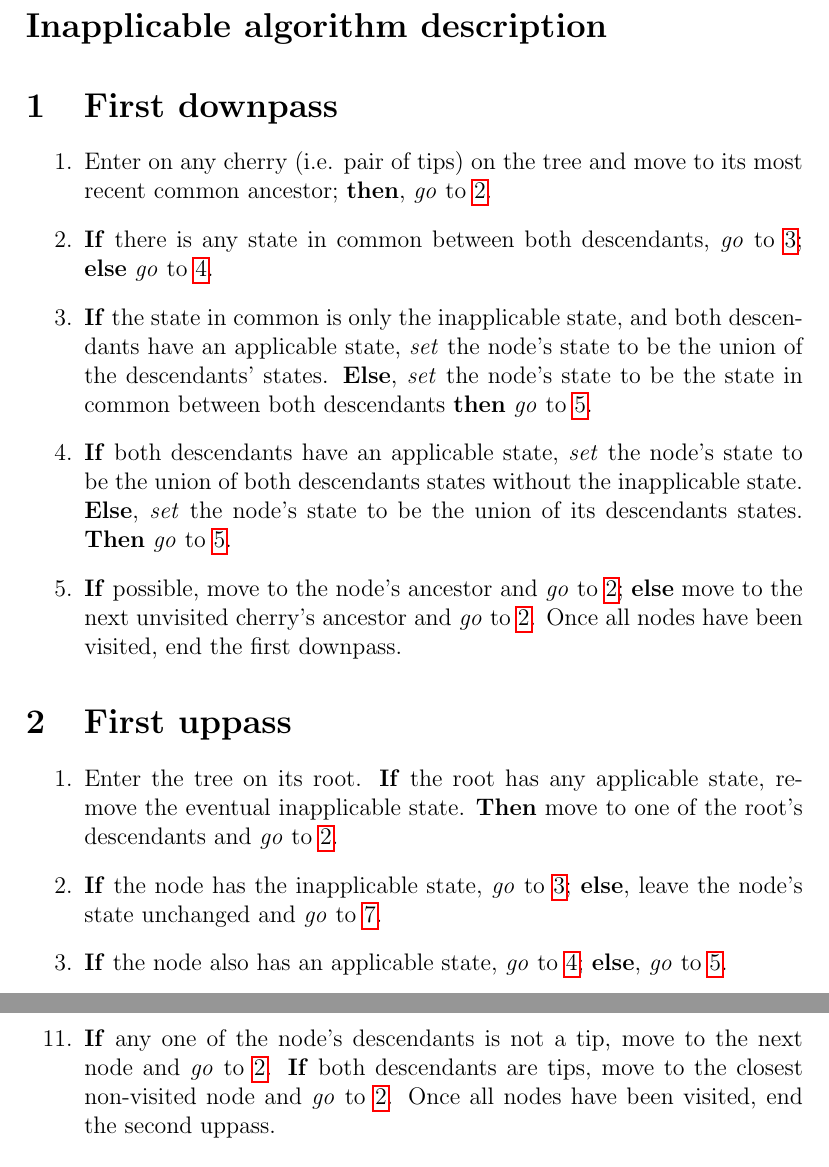
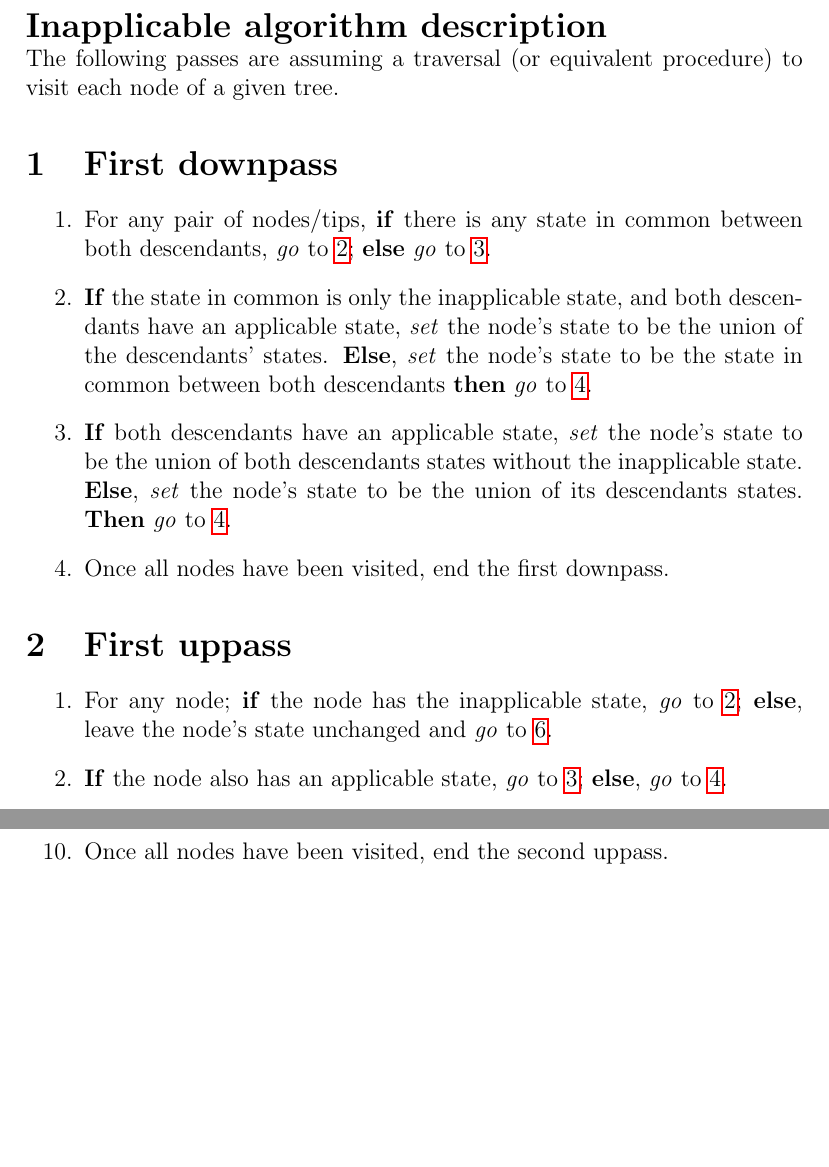
Before and after one commit to TGuillerme/Inapp, a LaTeX document (Writing/algorithm_description.tex): two parts of pages 1 and 4 of 4 before the commit and two parts of pages 1 and 3 of 3 after it, joined at a grey line, cut so that both start at the same text, the shorter picture padded with empty space. Compiled offline with pdfLaTeX.

```diff
--- a/Writing/algorithm_description.tex
+++ b/Writing/algorithm_description.tex
@@ -8,22 +8,25 @@
 
 \noindent{\Large \bf Inapplicable algorithm description}
 
+\noindent The following passes are assuming a traversal (or equivalent procedure) to visit each node of a given tree.
+
 \section{First downpass} \label{1stDp}
 
 \begin{enumerate}
-    \item Enter on any cherry (i.e. pair of tips) on the tree and move to its most recent common ancestor; \textbf{then}, \textit{go} to \ref{1stDp:enter}.
-    \item \label{1stDp:enter} \textbf{If} there is any state in common between both descendants, \textit{go} to \ref{1stDp:AND}; \textbf{else} \textit{go} to \ref{1stDp:OR}.
+    % \item Enter on any cherry (i.e. pair of tips) on the tree and move to its most recent common ancestor; \textbf{then}, \textit{go} to \ref{1stDp:enter}.
+    \item \label{1stDp:enter} For any pair of nodes/tips, \textbf{if} there is any state in common between both descendants, \textit{go} to \ref{1stDp:AND}; \textbf{else} \textit{go} to \ref{1stDp:OR}.
     \item \label{1stDp:AND} \textbf{If} the state in common is only the inapplicable state, and both descendants have an applicable state, \textit{set} the node's state to be the union of the descendants' states. \textbf{Else}, \textit{set} the node's state to be the state in common between both descendants \textbf{then} \textit{go} to \ref{1stDp:exit}.
     \item \label{1stDp:OR}  \textbf{If} both descendants have an applicable state, \textit{set} the node's state to be the union of both descendants states without the inapplicable state. \textbf{Else}, \textit{set} the node's state to be the union of its descendants states. \textbf{Then} \textit{go} to \ref{1stDp:exit}.
-    \item \label{1stDp:exit} \textbf{If} possible, move to the node's ancestor and \textit{go} to \ref{1stDp:enter}; \textbf{else} move to the next unvisited cherry's ancestor and \textit{go} to \ref{1stDp:enter}. Once all nodes have been visited, end the first downpass.
+    \item \label{1stDp:exit} Once all nodes have been visited, end the first downpass.
+    % \textbf{If} possible, move to the node's ancestor and \textit{go} to \ref{1stDp:enter}; \textbf{else} move to the next unvisited cherry's ancestor and \textit{go} to \ref{1stDp:enter}.
 \end{enumerate}
 
 
 \section{First uppass} \label{1stUp}
 
 \begin{enumerate}
-    \item Enter the tree on its root. \textbf{If} the root has any applicable state, remove the eventual inapplicable state. \textbf{Then} move to one of the root's descendants and \textit{go} to \ref{1stUp:enter}.
-    \item \label{1stUp:enter} \textbf{If} the node has the inapplicable state, \textit{go} to \ref{1stUp:nodeNA1}; \textbf{else}, leave the node's state unchanged and \textit{go} to \ref{1stUp:exit}.
+    % \item Enter the tree on its root. \textbf{If} the root has any applicable state, remove the eventual inapplicable state. \textbf{Then} move to one of the root's descendants and \textit{go} to \ref{1stUp:enter}.
+    \item \label{1stUp:enter} For any node; \textbf{if} the node has the inapplicable state, \textit{go} to \ref{1stUp:nodeNA1}; \textbf{else}, leave the node's state unchanged and \textit{go} to \ref{1stUp:exit}.
     \item \label{1stUp:nodeNA1} \textbf{If} the node also has an applicable state, \textit{go} to \ref{1stUp:nodeNAandA}; \textbf{else}, \textit{go} to \ref{1stUp:nodeNA2}.
     \item \label{1stUp:nodeNAandA} \textbf{If} the node's ancestor has the inapplicable state, \textit{set} the node's state to be the inapplicable state only and \textit{go} to \ref{1stUp:exit}; \textbf{else} remove the inapplicable state from the current node states. \textbf{Then} \textit{go} to \ref{1stUp:exit}.
     \item \label{1stUp:nodeNA2} \textbf{If} the node's ancestor has the inapplicable state, \textit{set} the node's state to be the inapplicable state only and \textit{go} to \ref{1stUp:exit}; \textbf{else} \textit{go} to \ref{1stUp:nodeNAOR}.
@@ -70,7 +75,8 @@
     \item \label{2ndUp:ORdescNA} \textbf{If} there is any state in common between either of the node's descendants and its ancestor, \textit{set} the node's states to be its ancestor's; \textbf{else} \textit{add} to the current node states the applicable states also found in its descendants and ancestor. \textbf{Then} \textit{go} to \ref{2ndUp:exit}.
     \item \label{2ndUp:ORdescA} \textit{Add} to the node's states the states of its ancestor. \textbf{Then} \textit{go} to \ref{2ndUp:exit}.
     \item \label{2ndUp:CountRegion} \textbf{If} both of the node's descendants' trackers are ``on'', \textbf{\textit{increment}} the tree length (applicable region increment) \textbf{then} \textit{go} to \ref{2ndDp:exit}; \textbf{else} just \textit{go} to \ref{2ndUp:exit}.
-    \item \label{2ndUp:exit} \textbf{If} any one of the node's descendants is not a tip, move to the next node and \textit{go} to \ref{2ndUp:enter}. \textbf{If} both descendants are tips, move to the closest non-visited node and \textit{go} to \ref{2ndUp:enter}. Once all nodes have been visited, end the second uppass.
+    \item \label{2ndUp:exit} Once all nodes have been visited, end the second uppass.
+    % \textbf{If} any one of the node's descendants is not a tip, move to the next node and \textit{go} to \ref{2ndUp:enter}. \textbf{If} both descendants are tips, move to the closest non-visited node and \textit{go} to \ref{2ndUp:enter}.
 \end{enumerate}
 
 The tree length is then equal to the number of state changes and the number of additional applicable regions.
```
Also changed, not shown: Writing/algorithm_description.pdf, Writing/algorithm_description.tex (16 more changed lines), 15 other files.
